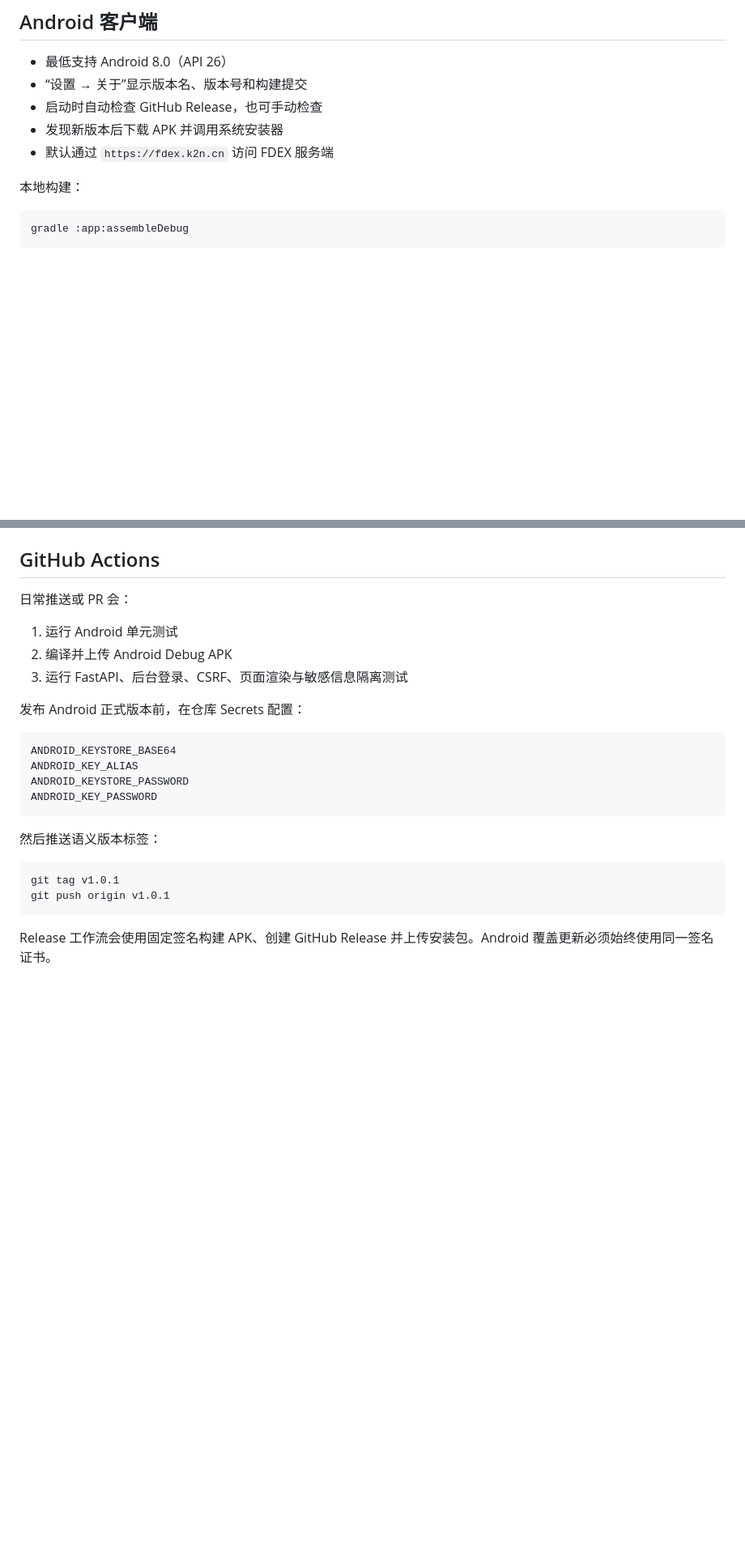
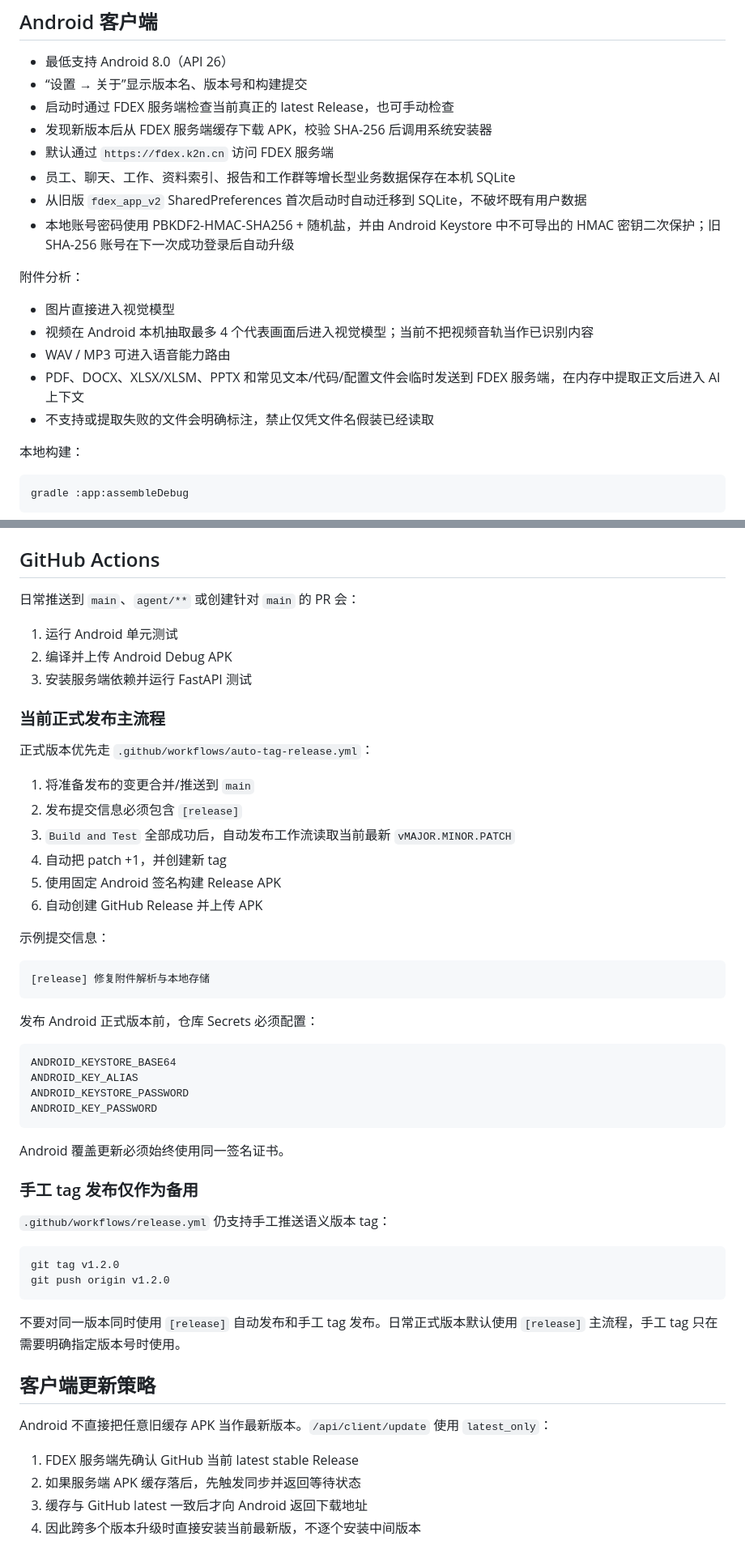
Before and after one commit to b8vipvip/fdex, a Markdown page: README.md, 2 parts joined by grey strips. Shown at 81% size. Drawn GitHub-style; blank space fills up the shorter version.

Commit message:
同步实际发布与本地存储架构

````diff
--- a/README.md
+++ b/README.md
@@ -18,9 +18,20 @@ FDEX 是 **Android 原生客户端 + FastAPI 服务端 + 中文管理后台**。
 
 - 最低支持 Android 8.0（API 26）
 - “设置 → 关于”显示版本名、版本号和构建提交
-- 启动时自动检查 GitHub Release，也可手动检查
-- 发现新版本后下载 APK 并调用系统安装器
+- 启动时通过 FDEX 服务端检查当前真正的 latest Release，也可手动检查
+- 发现新版本后从 FDEX 服务端缓存下载 APK，校验 SHA-256 后调用系统安装器
 - 默认通过 `https://fdex.k2n.cn` 访问 FDEX 服务端
+- 员工、聊天、工作、资料索引、报告和工作群等增长型业务数据保存在本机 SQLite
+- 从旧版 `fdex_app_v2` SharedPreferences 首次启动时自动迁移到 SQLite，不破坏既有用户数据
+- 本地账号密码使用 PBKDF2-HMAC-SHA256 + 随机盐，并由 Android Keystore 中不可导出的 HMAC 密钥二次保护；旧 SHA-256 账号在下一次成功登录后自动升级
+
+附件分析：
+
+- 图片直接进入视觉模型
+- 视频在 Android 本机抽取最多 4 个代表画面后进入视觉模型；当前不把视频音轨当作已识别内容
+- WAV / MP3 可进入语音能力路由
+- PDF、DOCX、XLSX/XLSM、PPTX 和常见文本/代码/配置文件会临时发送到 FDEX 服务端，在内存中提取正文后进入 AI 上下文
+- 不支持或提取失败的文件会明确标注，禁止仅凭文件名假装已经读取
 
 本地构建：
 
@@ -106,13 +122,30 @@ FDEX_WORKERS=2
 
 ## GitHub Actions
 
-日常推送或 PR 会：
+日常推送到 `main`、`agent/**` 或创建针对 `main` 的 PR 会：
 
 1. 运行 Android 单元测试
 2. 编译并上传 Android Debug APK
-3. 运行 FastAPI、后台登录、CSRF、页面渲染与敏感信息隔离测试
+3. 安装服务端依赖并运行 FastAPI 测试
 
-发布 Android 正式版本前，在仓库 Secrets 配置：
+### 当前正式发布主流程
+
+正式版本优先走 `.github/workflows/auto-tag-release.yml`：
+
+1. 将准备发布的变更合并/推送到 `main`
+2. 发布提交信息必须包含 `[release]`
+3. `Build and Test` 全部成功后，自动发布工作流读取当前最新 `vMAJOR.MINOR.PATCH`
+4. 自动把 patch +1，并创建新 tag
+5. 使用固定 Android 签名构建 Release APK
+6. 自动创建 GitHub Release 并上传 APK
+
+示例提交信息：
+
+```text
+[release] 修复附件解析与本地存储
+```
+
+发布 Android 正式版本前，仓库 Secrets 必须配置：
 
 ```text
 ANDROID_KEYSTORE_BASE64
@@ -121,11 +154,24 @@ ANDROID_KEYSTORE_PASSWORD
 ANDROID_KEY_PASSWORD
 ```
 
-然后推送语义版本标签：
+Android 覆盖更新必须始终使用同一签名证书。
+
+### 手工 tag 发布仅作为备用
+
+`.github/workflows/release.yml` 仍支持手工推送语义版本 tag：
 
 ```bash
-git tag v1.0.1
-git push origin v1.0.1
+git tag v1.2.0
+git push origin v1.2.0
 ```
 
-Release 工作流会使用固定签名构建 APK、创建 GitHub Release 并上传安装包。Android 覆盖更新必须始终使用同一签名证书。
+不要对同一版本同时使用 `[release]` 自动发布和手工 tag 发布。日常正式版本默认使用 `[release]` 主流程，手工 tag 只在需要明确指定版本号时使用。
+
+## 客户端更新策略
+
+Android 不直接把任意旧缓存 APK 当作最新版本。`/api/client/update` 使用 `latest_only`：
+
+1. FDEX 服务端先确认 GitHub 当前 latest stable Release
+2. 如果服务端 APK 缓存落后，先触发同步并返回等待状态
+3. 缓存与 GitHub latest 一致后才向 Android 返回下载地址
+4. 因此跨多个版本升级时直接安装当前最新版，不逐个安装中间版本
````
Also changed, not shown: other parts of README.md (+9 -4 lines).
